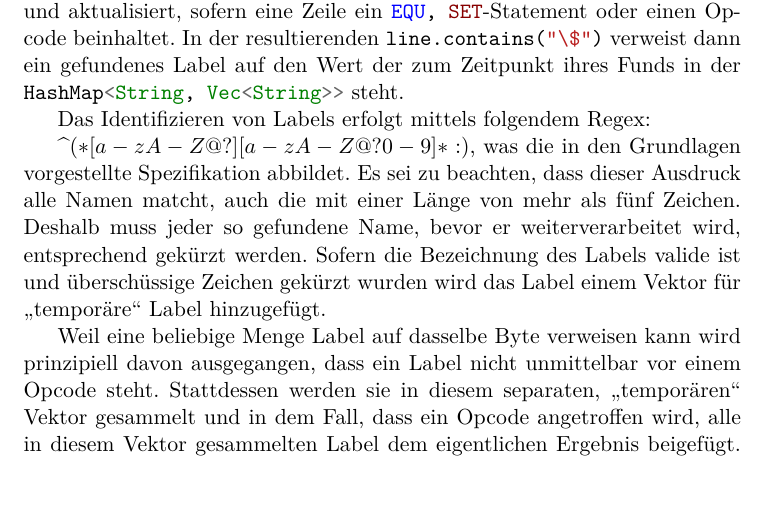
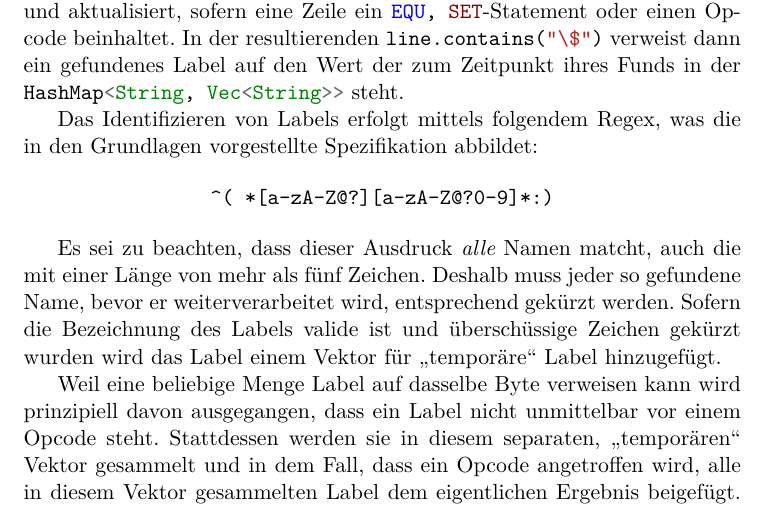
Before and after one commit to moorts/name_is_wip, a LaTeX thesis (latex/bericht.tex, which reads latex/Inhalt/implementierung.tex): part of page 38 of 55, cut so that both start at the same text. Compiled offline with XeLaTeX.

Commit message:
adjusted regex and removed now unused command

```diff
--- a/latex/Inhalt/implementierung.tex
+++ b/latex/Inhalt/implementierung.tex
@@ -208,9 +208,13 @@ Deshalb wurde eine Hilfsmethode
 
 Ähnlich der vorhergehenden Schritte wird zeilenweise über den Code iteriert. In einer Variable \rust{mem_address} wird der aktuelle Byteindex gespeichert und aktualisiert, sofern eine Zeile ein \asm{ORG}-Statement oder einen Opcode beinhaltet. In der resultierenden \rust{HashMap<String, u16>} verweist dann ein gefundenes Label auf den Wert der zum Zeitpunkt ihres Funds in der \rust{mem_address} steht.
 
-Das Identifizieren von Labels erfolgt mittels folgendem Regex:
+Das Identifizieren von Labels erfolgt mittels folgendem Regex, was die in den Grundlagen vorgestellte Spezifikation abbildet:
 
-\textasciicircum\regex{( *[a-zA-Z@?][a-zA-Z@?0-9]*:)}, was die in den Grundlagen vorgestellte Spezifikation abbildet. Es sei zu beachten, dass dieser Ausdruck alle Namen matcht, auch die mit einer Länge von mehr als fünf Zeichen. Deshalb muss jeder so gefundene Name, bevor er weiterverarbeitet wird, entsprechend gekürzt werden. Sofern die Bezeichnung des Labels valide ist und überschüssige Zeichen gekürzt wurden wird das Label einem Vektor für \glqq temporäre\grqq{} Label hinzugefügt.
+\begin{center}
+\texttt{\textasciicircum( *[a-zA-Z@?][a-zA-Z@?0-9]*:)}
+\end{center}
+
+Es sei zu beachten, dass dieser Ausdruck \textit{alle} Namen matcht, auch die mit einer Länge von mehr als fünf Zeichen. Deshalb muss jeder so gefundene Name, bevor er weiterverarbeitet wird, entsprechend gekürzt werden. Sofern die Bezeichnung des Labels valide ist und überschüssige Zeichen gekürzt wurden wird das Label einem Vektor für \glqq temporäre\grqq{} Label hinzugefügt.
 
 Weil eine beliebige Menge Label auf dasselbe Byte verweisen kann wird prinzipiell davon ausgegangen, dass ein Label nicht unmittelbar vor einem Opcode steht. Stattdessen werden sie in diesem separaten, \glqq temporären\grqq{} Vektor gesammelt und in dem Fall, dass ein Opcode angetroffen wird, alle in diesem Vektor gesammelten Label dem eigentlichen Ergebnis beigefügt. Der Vektor hat einen weiteren Vorteil: In dem Fall, dass ein Label auf nichts verweist (man stelle sich vor die letzte Zeile eines Programms lautet \asm{instr:}) ist der Vektor zum Schleifenende hin nicht leer. Das kann überprüft werden und gegebenenfalls ein entsprechender Fehler zurückgeliefert werden.
 
--- a/latex/bericht.tex
+++ b/latex/bericht.tex
@@ -93,14 +93,6 @@
 
 \newcommand{\code}[1]{\texttt{#1}} % Ist einfacher zu schreiben als ständig \texttt und erlaubt
 
-\newcommand{\regex}[1]{\ensuremath{
-  \begingroup
-  \makeord{+}
-  \makeord{*}
-  \makeord{?}
-  #1
-  \endgroup
-}}
 
 \makeatletter
 \newcommand{\makeord}[1]{
```
